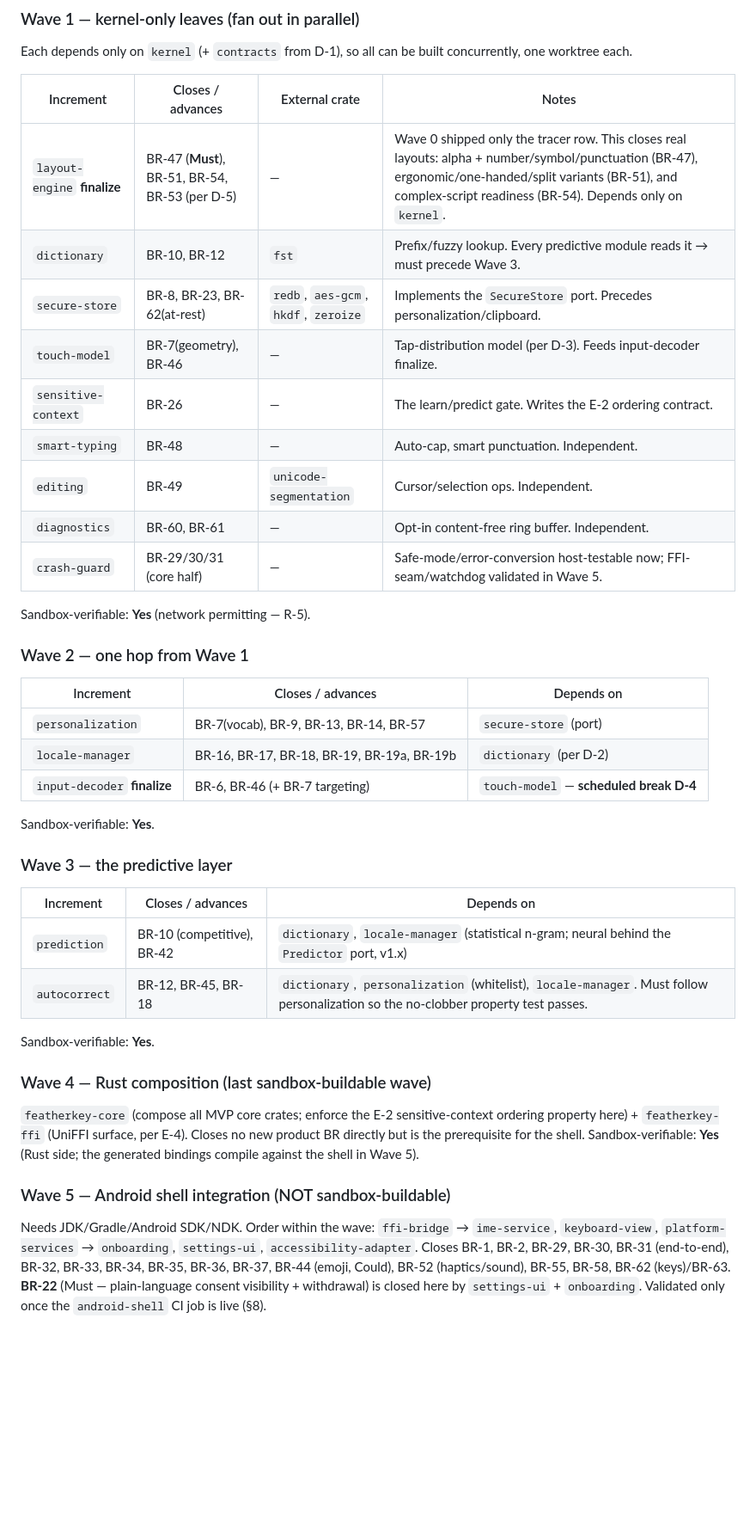
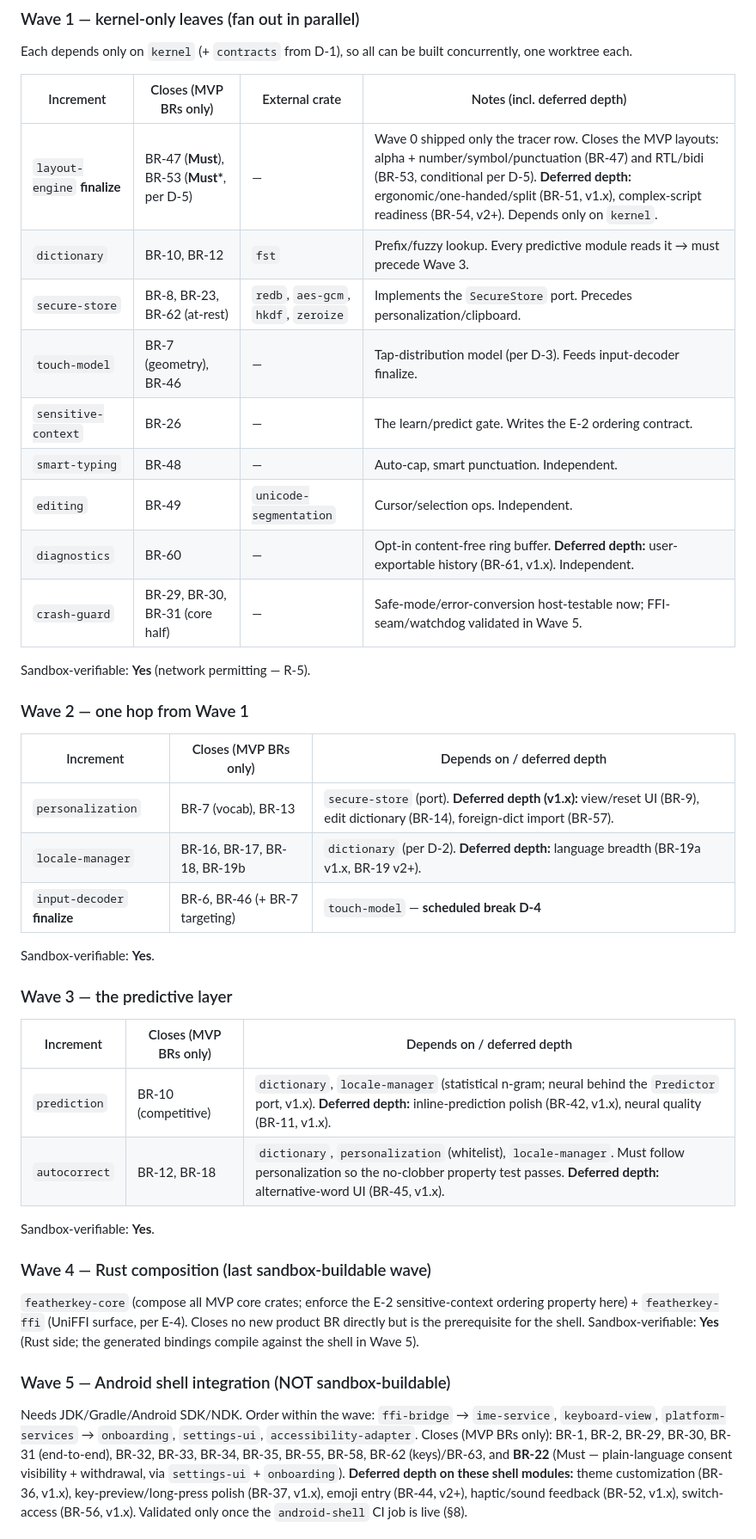
Before and after one commit to pablohpsilva/android-ikeyboard, a Markdown page: IMPLEMENTATION_PLAN.md, the part around one of its changes. Shown at 86% size. Drawn GitHub-style; blank space fills up the shorter version.

Commit message:
Fix systemic phase error in implementation plan
Previous version listed each module's full owned-BR set as 'Closes' in its MVP
wave, but SEDD 15 phases many of those to v1.x/v2+ (a module built at MVP often
delivers depth later). This contradicted 15 and duplicated the plan's own
Deferred section.

- Restrict every wave 'Closes' column to MVP/MVP* BRs only (verified: 0 non-MVP
  BRs remain in any Closes list)
- Move phased depth to explicit 'Deferred depth' notes + the Deferred section,
  each BR tagged with its 15 phase
- Corrected: BR-9/14/15/19/19a/36/37/42/44/45/51/52/54/56/57/61 were mis-scheduled
  into MVP waves; now in v1.x/v2+ deferred
- Coverage still 69/69; TOC anchors intact

```diff
--- a/IMPLEMENTATION_PLAN.md
+++ b/IMPLEMENTATION_PLAN.md
@@ -182,34 +182,34 @@ Ratify **D-1…D-5**; land **E-1** (dependency-rule fitness) and **E-3** (`cargo
 ### Wave 1 — kernel-only leaves (fan out in parallel)
 Each depends only on `kernel` (+ `contracts` from D-1), so all can be built concurrently, one worktree each.
 
-| Increment | Closes / advances | External crate | Notes |
+| Increment | Closes (MVP BRs only) | External crate | Notes (incl. deferred depth) |
 |---|---|---|---|
-| `layout-engine` **finalize** | BR-47 (**Must**), BR-51, BR-54, BR-53 (per D-5) | — | Wave 0 shipped only the tracer row. This closes real layouts: alpha + number/symbol/punctuation (BR-47), ergonomic/one-handed/split variants (BR-51), and complex-script readiness (BR-54). Depends only on `kernel`. |
+| `layout-engine` **finalize** | BR-47 (**Must**), BR-53 (**Must\***, per D-5) | — | Wave 0 shipped only the tracer row. Closes the MVP layouts: alpha + number/symbol/punctuation (BR-47) and RTL/bidi (BR-53, conditional per D-5). **Deferred depth:** ergonomic/one-handed/split (BR-51, v1.x), complex-script readiness (BR-54, v2+). Depends only on `kernel`. |
 | `dictionary` | BR-10, BR-12 | `fst` | Prefix/fuzzy lookup. Every predictive module reads it → must precede Wave 3. |
-| `secure-store` | BR-8, BR-23, BR-62(at-rest) | `redb`, `aes-gcm`, `hkdf`, `zeroize` | Implements the `SecureStore` port. Precedes personalization/clipboard. |
-| `touch-model` | BR-7(geometry), BR-46 | — | Tap-distribution model (per D-3). Feeds input-decoder finalize. |
+| `secure-store` | BR-8, BR-23, BR-62 (at-rest) | `redb`, `aes-gcm`, `hkdf`, `zeroize` | Implements the `SecureStore` port. Precedes personalization/clipboard. |
+| `touch-model` | BR-7 (geometry), BR-46 | — | Tap-distribution model (per D-3). Feeds input-decoder finalize. |
 | `sensitive-context` | BR-26 | — | The learn/predict gate. Writes the E-2 ordering contract. |
 | `smart-typing` | BR-48 | — | Auto-cap, smart punctuation. Independent. |
 | `editing` | BR-49 | `unicode-segmentation` | Cursor/selection ops. Independent. |
-| `diagnostics` | BR-60, BR-61 | — | Opt-in content-free ring buffer. Independent. |
-| `crash-guard` | BR-29/30/31 (core half) | — | Safe-mode/error-conversion host-testable now; FFI-seam/watchdog validated in Wave 5. |
+| `diagnostics` | BR-60 | — | Opt-in content-free ring buffer. **Deferred depth:** user-exportable history (BR-61, v1.x). Independent. |
+| `crash-guard` | BR-29, BR-30, BR-31 (core half) | — | Safe-mode/error-conversion host-testable now; FFI-seam/watchdog validated in Wave 5. |
 
 Sandbox-verifiable: **Yes** (network permitting — R-5).
 
 ### Wave 2 — one hop from Wave 1
-| Increment | Closes / advances | Depends on |
+| Increment | Closes (MVP BRs only) | Depends on / deferred depth |
 |---|---|---|
-| `personalization` | BR-7(vocab), BR-9, BR-13, BR-14, BR-57 | `secure-store` (port) |
-| `locale-manager` | BR-16, BR-17, BR-18, BR-19, BR-19a, BR-19b | `dictionary` (per D-2) |
+| `personalization` | BR-7 (vocab), BR-13 | `secure-store` (port). **Deferred depth (v1.x):** view/reset UI (BR-9), edit dictionary (BR-14), foreign-dict import (BR-57). |
+| `locale-manager` | BR-16, BR-17, BR-18, BR-19b | `dictionary` (per D-2). **Deferred depth:** language breadth (BR-19a v1.x, BR-19 v2+). |
 | `input-decoder` **finalize** | BR-6, BR-46 (+ BR-7 targeting) | `touch-model` — **scheduled break D-4** |
 
 Sandbox-verifiable: **Yes**.
 
 ### Wave 3 — the predictive layer
-| Increment | Closes / advances | Depends on |
+| Increment | Closes (MVP BRs only) | Depends on / deferred depth |
 |---|---|---|
-| `prediction` | BR-10 (competitive), BR-42 | `dictionary`, `locale-manager` (statistical n-gram; neural behind the `Predictor` port, v1.x) |
-| `autocorrect` | BR-12, BR-45, BR-18 | `dictionary`, `personalization` (whitelist), `locale-manager`. Must follow personalization so the no-clobber property test passes. |
+| `prediction` | BR-10 (competitive) | `dictionary`, `locale-manager` (statistical n-gram; neural behind the `Predictor` port, v1.x). **Deferred depth:** inline-prediction polish (BR-42, v1.x), neural quality (BR-11, v1.x). |
+| `autocorrect` | BR-12, BR-18 | `dictionary`, `personalization` (whitelist), `locale-manager`. Must follow personalization so the no-clobber property test passes. **Deferred depth:** alternative-word UI (BR-45, v1.x). |
 
 Sandbox-verifiable: **Yes**.
 
@@ -218,5 +218,5 @@ Sandbox-verifiable: **Yes**.
 
 ### Wave 5 — Android shell integration (NOT sandbox-buildable)
 Needs JDK/Gradle/Android SDK/NDK. Order within the wave: `ffi-bridge` → `ime-service`, `keyboard-view`, `platform-services` → `onboarding`, `settings-ui`, `accessibility-adapter`.
-Closes BR-1, BR-2, BR-29, BR-30, BR-31 (end-to-end), BR-32, BR-33, BR-34, BR-35, BR-36, BR-37, BR-44 (emoji, Could), BR-52 (haptics/sound), BR-55, BR-58, BR-62 (keys)/BR-63. **BR-22** (Must — plain-language consent visibility + withdrawal) is closed here by `settings-ui` + `onboarding`. Validated only once the `android-shell` CI job is live (§8).
+Closes (MVP BRs only): BR-1, BR-2, BR-29, BR-30, BR-31 (end-to-end), BR-32, BR-33, BR-34, BR-35, BR-55, BR-58, BR-62 (keys)/BR-63, and **BR-22** (Must — plain-language consent visibility + withdrawal, via `settings-ui` + `onboarding`). **Deferred depth on these shell modules:** theme customization (BR-36, v1.x), key-preview/long-press polish (BR-37, v1.x), emoji entry (BR-44, v2+), haptic/sound feedback (BR-52, v1.x), switch-access (BR-56, v1.x). Validated only once the `android-shell` CI job is live (§8).
 
```
Also changed, not shown: other parts of IMPLEMENTATION_PLAN.md (+5 -3 lines).
